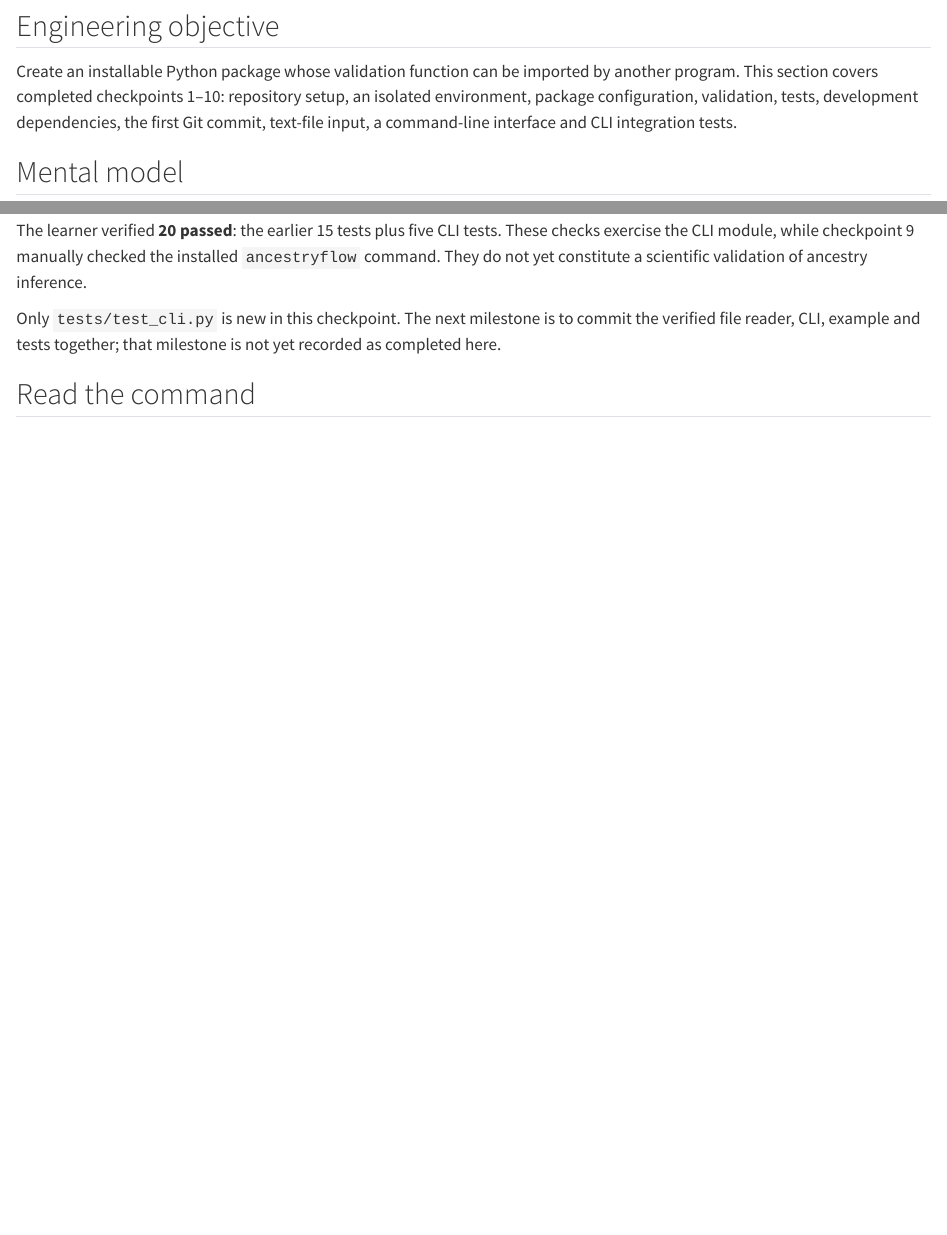
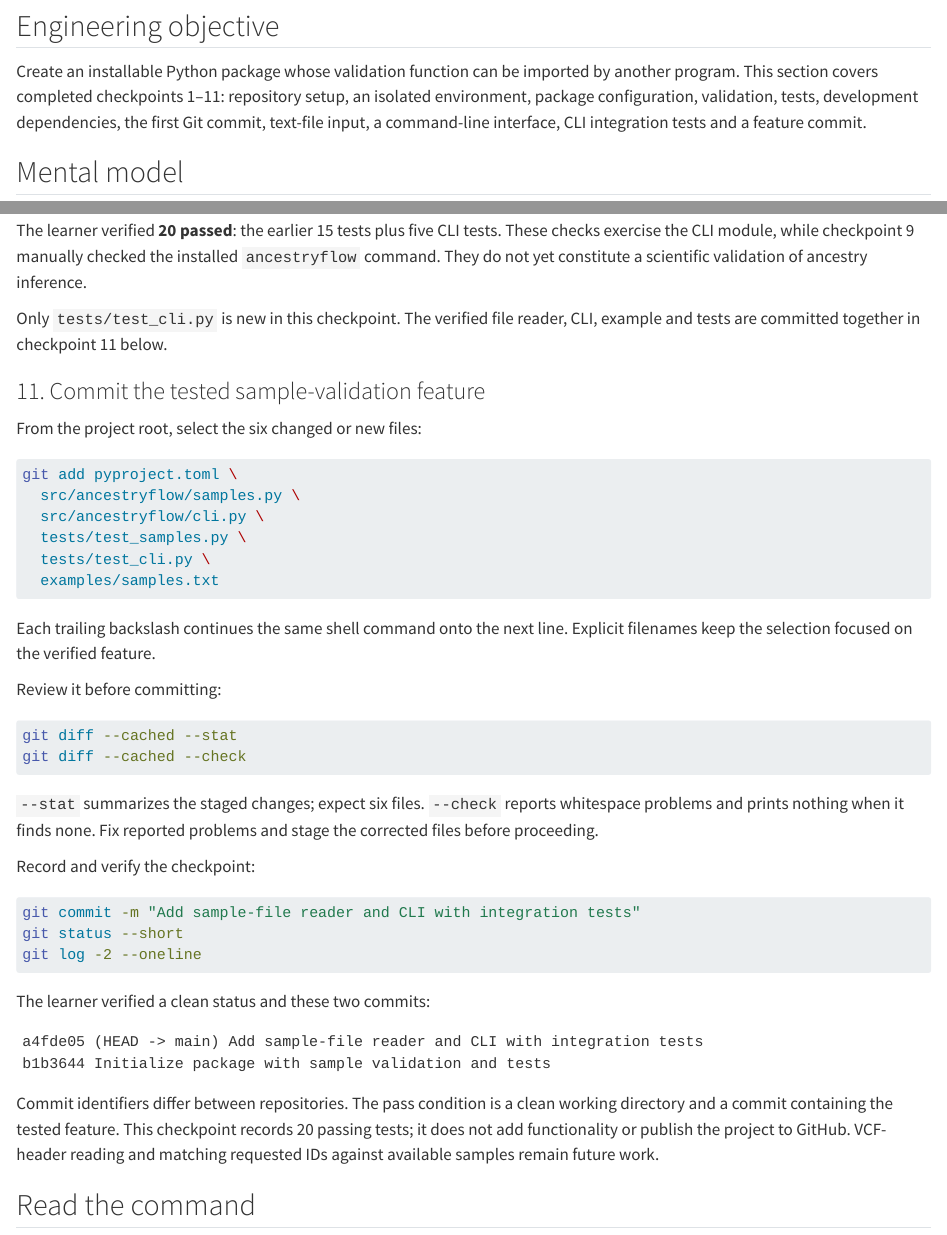
Before and after one commit to cjgunase/nextflow-for-biologists, a Quarto document (chapters/35-ancestryflow-reusable-software.qmd): the page in a window 1100 px wide, from 410 px down, and a second part further down, joined at a grey line. Rendered offline with R 4.5, knitr and Pandoc in place of Quarto, with nearby package versions; long lines of code are wrapped.

Commit message:
Document verified sample-validation feature commit

````diff
--- a/chapters/35-ancestryflow-reusable-software.qmd
+++ b/chapters/35-ancestryflow-reusable-software.qmd
@@ -12,7 +12,7 @@ All examples use invented donor names. No controlled-access genotypes or donor-l
 
 ## Engineering objective
 
-Create an installable Python package whose validation function can be imported by another program. This section covers completed checkpoints 1–10: repository setup, an isolated environment, package configuration, validation, tests, development dependencies, the first Git commit, text-file input, a command-line interface and CLI integration tests.
+Create an installable Python package whose validation function can be imported by another program. This section covers completed checkpoints 1–11: repository setup, an isolated environment, package configuration, validation, tests, development dependencies, the first Git commit, text-file input, a command-line interface, CLI integration tests and a feature commit.
 
 ## Mental model
 
@@ -453,7 +453,48 @@ python -m pytest -q
 
 The learner verified **20 passed**: the earlier 15 tests plus five CLI tests. These checks exercise the CLI module, while checkpoint 9 manually checked the installed `ancestryflow` command. They do not yet constitute a scientific validation of ancestry inference.
 
-Only `tests/test_cli.py` is new in this checkpoint. The next milestone is to commit the verified file reader, CLI, example and tests together; that milestone is not yet recorded as completed here.
+Only `tests/test_cli.py` is new in this checkpoint. The verified file reader, CLI, example and tests are committed together in checkpoint 11 below.
+
+### 11. Commit the tested sample-validation feature
+
+From the project root, select the six changed or new files:
+
+```bash
+git add pyproject.toml \
+  src/ancestryflow/samples.py \
+  src/ancestryflow/cli.py \
+  tests/test_samples.py \
+  tests/test_cli.py \
+  examples/samples.txt
+```
+
+Each trailing backslash continues the same shell command onto the next line. Explicit filenames keep the selection focused on the verified feature.
+
+Review it before committing:
+
+```bash
+git diff --cached --stat
+git diff --cached --check
+```
+
+`--stat` summarizes the staged changes; expect six files. `--check` reports whitespace problems and prints nothing when it finds none. Fix reported problems and stage the corrected files before proceeding.
+
+Record and verify the checkpoint:
+
+```bash
+git commit -m "Add sample-file reader and CLI with integration tests"
+git status --short
+git log -2 --oneline
+```
+
+The learner verified a clean status and these two commits:
+
+```text
+a4fde05 (HEAD -> main) Add sample-file reader and CLI with integration tests
+b1b3644 Initialize package with sample validation and tests
+```
+
+Commit identifiers differ between repositories. The pass condition is a clean working directory and a commit containing the tested feature. This checkpoint records 20 passing tests; it does not add functionality or publish the project to GitHub. VCF-header reading and matching requested IDs against available samples remain future work.
 
 ## Read the command
 
````
